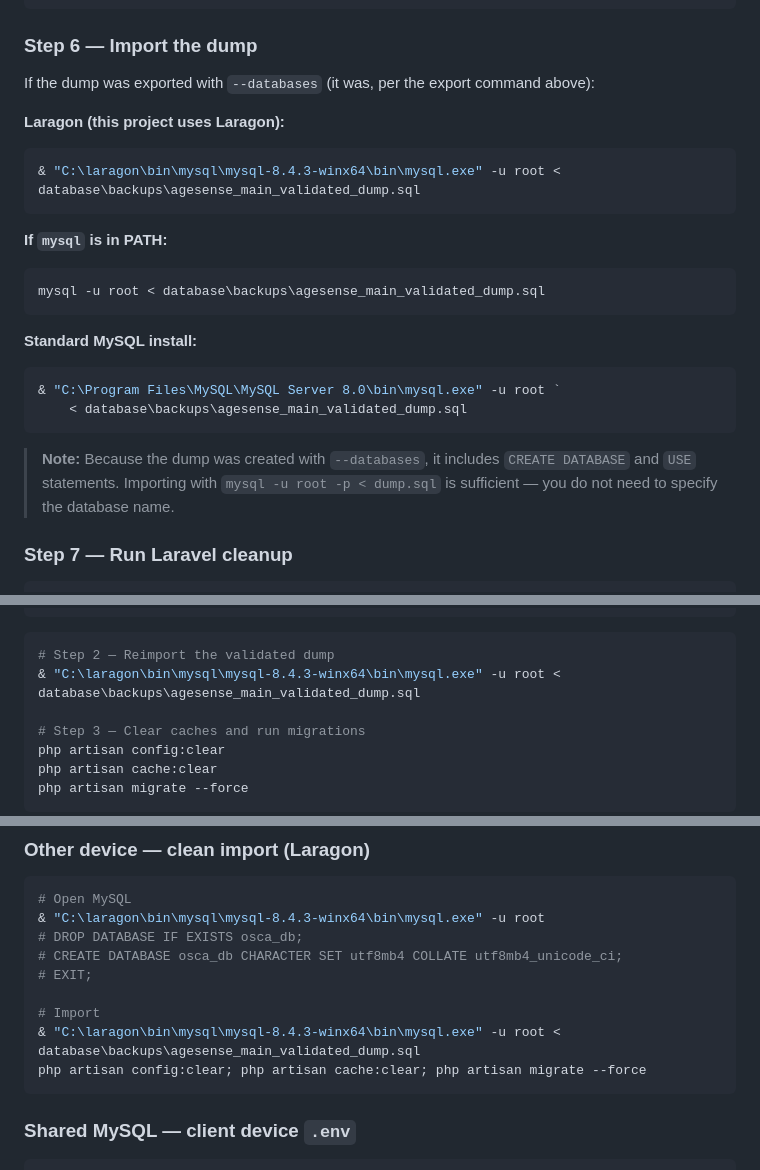
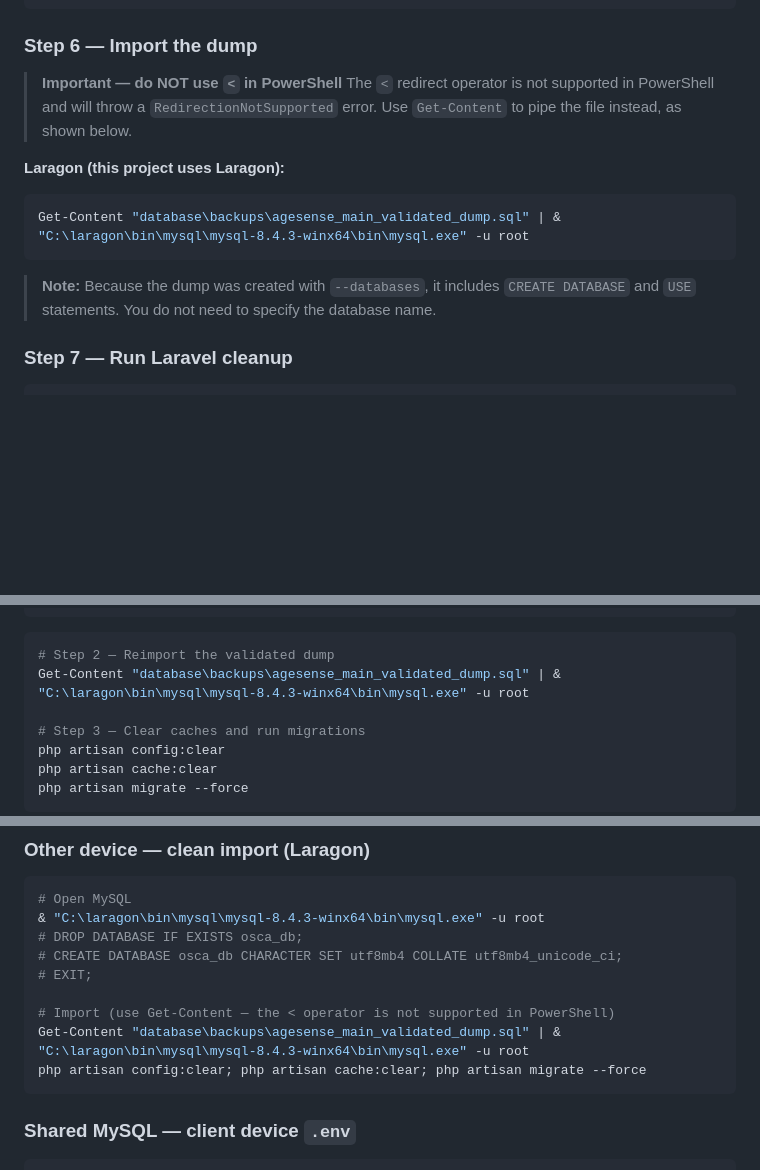
Before and after one commit to somarjez/osca-agesense, a Markdown page: docs/DATABASE_SHARING_AND_TEAM_SETUP.md, 3 parts joined by grey strips. Rendered like a GitHub page; blank space fills up the shorter version.

Commit message:
docs: replace < redirect with Get-Content pipe for PowerShell import

````diff
--- a/docs/DATABASE_SHARING_AND_TEAM_SETUP.md
+++ b/docs/DATABASE_SHARING_AND_TEAM_SETUP.md
@@ -255,25 +255,16 @@ EXIT;
 
 ### Step 6 — Import the dump
 
-If the dump was exported with `--databases` (it was, per the export command above):
+> **Important — do NOT use `<` in PowerShell**
+> The `<` redirect operator is not supported in PowerShell and will throw a `RedirectionNotSupported` error.
+> Use `Get-Content` to pipe the file instead, as shown below.
 
 **Laragon (this project uses Laragon):**
 ```powershell
-& "C:\laragon\bin\mysql\mysql-8.4.3-winx64\bin\mysql.exe" -u root < database\backups\agesense_main_validated_dump.sql
+Get-Content "database\backups\agesense_main_validated_dump.sql" | & "C:\laragon\bin\mysql\mysql-8.4.3-winx64\bin\mysql.exe" -u root
 ```
 
-**If `mysql` is in PATH:**
-```powershell
-mysql -u root < database\backups\agesense_main_validated_dump.sql
-```
-
-**Standard MySQL install:**
-```powershell
-& "C:\Program Files\MySQL\MySQL Server 8.0\bin\mysql.exe" -u root `
-    < database\backups\agesense_main_validated_dump.sql
-```
-
-> **Note:** Because the dump was created with `--databases`, it includes `CREATE DATABASE` and `USE` statements. Importing with `mysql -u root -p < dump.sql` is sufficient — you do not need to specify the database name.
+> **Note:** Because the dump was created with `--databases`, it includes `CREATE DATABASE` and `USE` statements. You do not need to specify the database name.
 
 ### Step 7 — Run Laravel cleanup
 ```powershell
@@ -464,7 +455,7 @@ EXIT;
 ```
 ```powershell
 # Step 2 — Reimport the validated dump
-& "C:\laragon\bin\mysql\mysql-8.4.3-winx64\bin\mysql.exe" -u root < database\backups\agesense_main_validated_dump.sql
+Get-Content "database\backups\agesense_main_validated_dump.sql" | & "C:\laragon\bin\mysql\mysql-8.4.3-winx64\bin\mysql.exe" -u root
 
 # Step 3 — Clear caches and run migrations
 php artisan config:clear
@@ -561,8 +552,8 @@ python\venv\Scripts\python.exe python/check_prediction_sources.py
 # CREATE DATABASE osca_db CHARACTER SET utf8mb4 COLLATE utf8mb4_unicode_ci;
 # EXIT;
 
-# Import
-& "C:\laragon\bin\mysql\mysql-8.4.3-winx64\bin\mysql.exe" -u root < database\backups\agesense_main_validated_dump.sql
+# Import (use Get-Content — the < operator is not supported in PowerShell)
+Get-Content "database\backups\agesense_main_validated_dump.sql" | & "C:\laragon\bin\mysql\mysql-8.4.3-winx64\bin\mysql.exe" -u root
 php artisan config:clear; php artisan cache:clear; php artisan migrate --force
 ```
 
````
